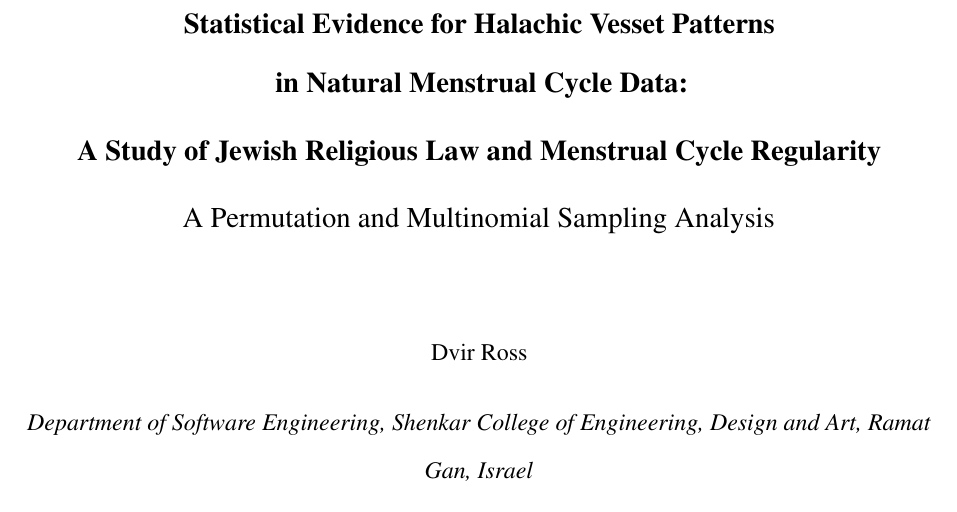
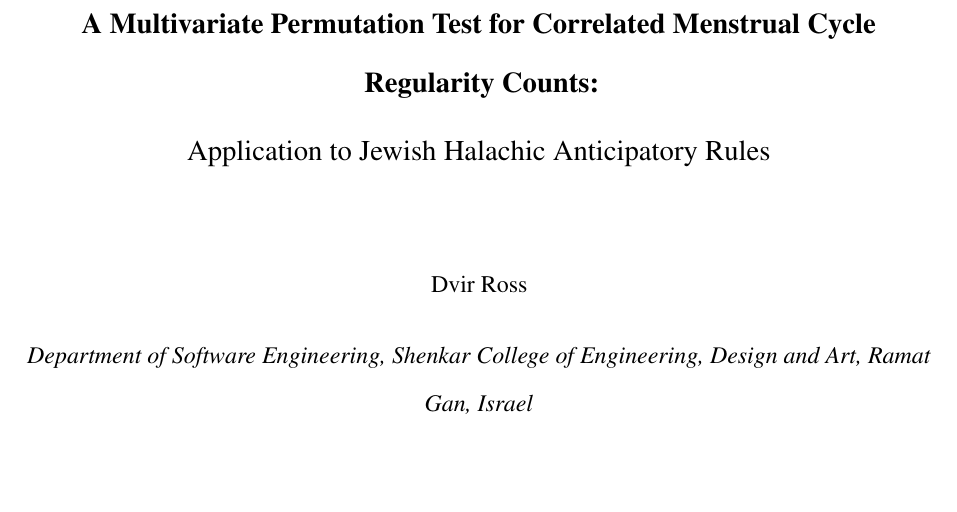
Before and after one commit to dvirross/VessetVectorTest, a LaTeX document (paper/vesset_stat.tex): part of page 1 of 38, cut at the place of the change, the shorter picture padded with empty space. Compiled offline with pdfLaTeX.

Commit message:
Update title for SEO and SMMR fit
New title: 'A Multivariate Permutation Test for Correlated Menstrual Cycle
Regularity Counts: Application to Jewish Halachic Anticipatory Rules'

- Method-forward structure per SMMR conventions
- 'Menstrual cycle regularity' and 'permutation test' front-loaded for SEO
- 'Jewish halachic anticipatory rules' in subtitle preserves origin and niche discoverability
- Running header updated accordingly
- Both PDFs and Overleaf zips rebuilt

Co-Authored-By: Claude Sonnet 4.6 <noreply@anthropic.com>
Claude-Session: https://claude.ai/code/session_01L8iL1JWncL7yY1QoJSEnS6

```diff
--- a/paper/vesset_stat.tex
+++ b/paper/vesset_stat.tex
@@ -28,7 +28,7 @@
 % ─── Header / Footer ──────────────────────────────────────────────────────────
 \pagestyle{fancy}
 \fancyhf{}
-\rhead{\small\MakeUppercase{Jewish Religious Law and Menstrual Cycle Regularity}}
+\rhead{\small\MakeUppercase{Permutation Test for Menstrual Cycle Regularity Counts}}
 \rfoot{\thepage}
 \renewcommand{\headrulewidth}{0pt}
 
@@ -58,10 +58,8 @@
 \begin{titlepage}
   \centering
   \vspace*{3cm}
-  {\large\bfseries Statistical Evidence for Halachic Vesset Patterns\\
-  in Natural Menstrual Cycle Data:\\[4pt]
-  A Study of Jewish Religious Law and Menstrual Cycle Regularity\\[4pt]
-  \normalfont\large A Permutation and Multinomial Sampling Analysis\par}
+  {\large\bfseries A Multivariate Permutation Test for Correlated Menstrual Cycle Regularity Counts:\\[4pt]
+  \normalfont\large Application to Jewish Halachic Anticipatory Rules\par}
   \vspace{1.5cm}
   {Dvir Ross\par}
   \vspace{0.4cm}
```
Also changed, not shown: paper/vesset_stat_submission.tex (+3 -5 lines), paper/vesset_stat.pdf, paper/vesset_stat_submission.pdf, 2 other files.
